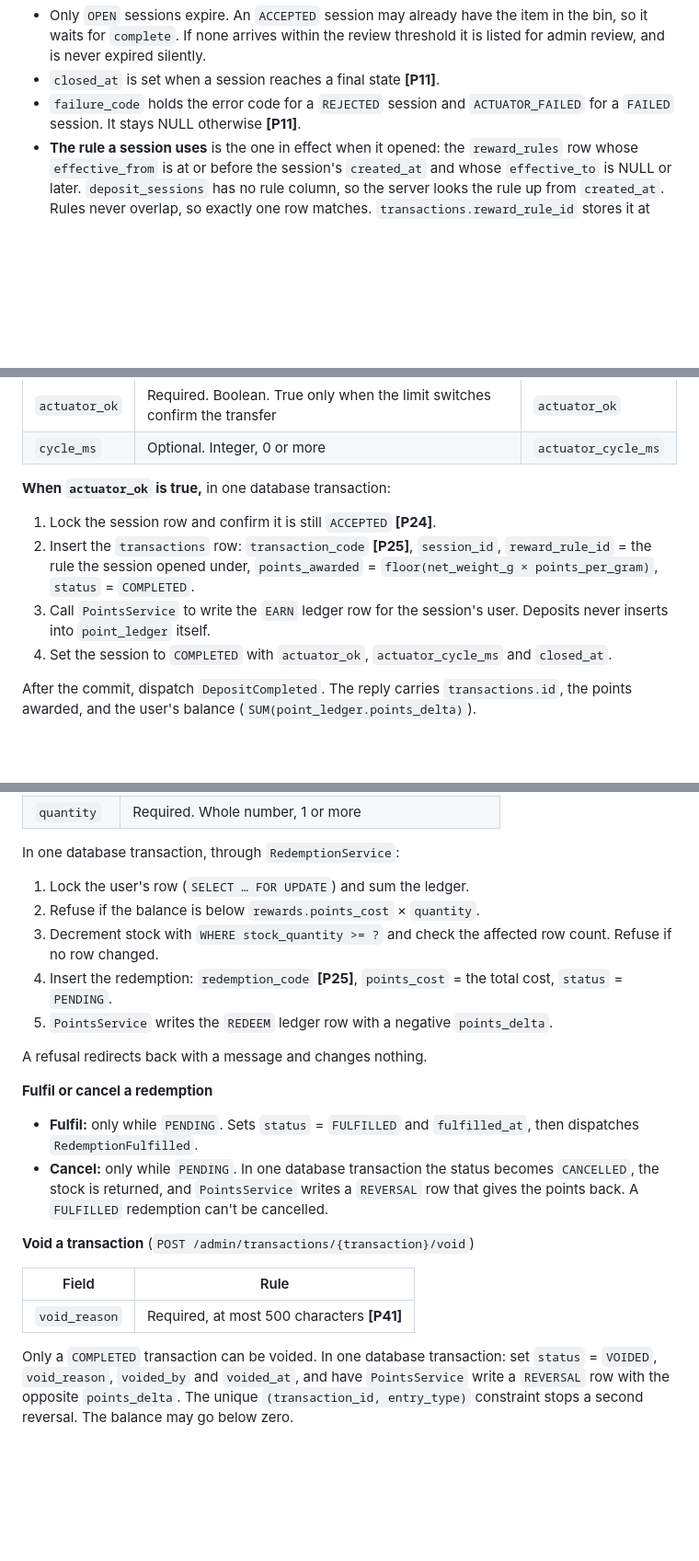
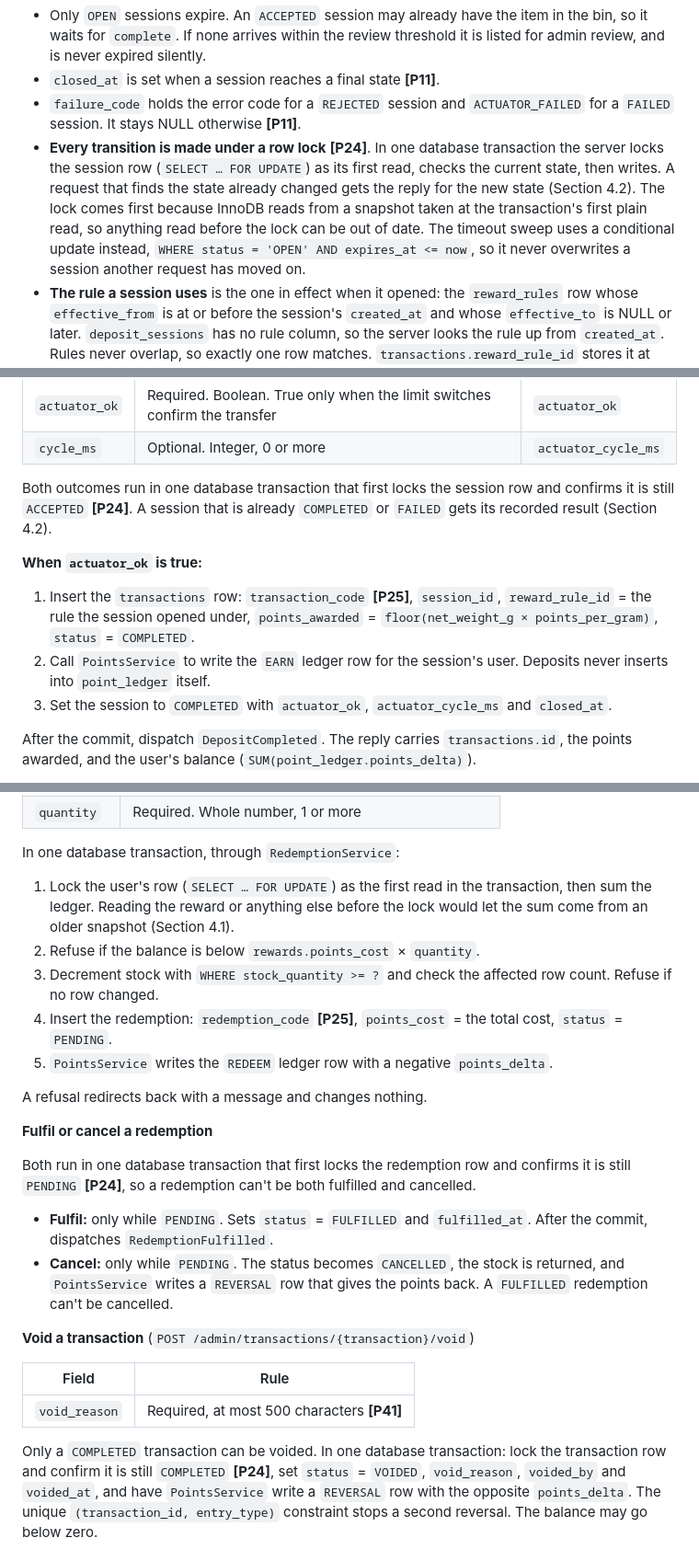
Before and after one commit to LPU-EMBL02E/smart-e-waste, a Markdown page: docs/API_Design.md, 3 parts joined by grey strips. Shown at 92% size. Drawn GitHub-style; blank space fills up the shorter version.

```diff
--- a/docs/API_Design.md
+++ b/docs/API_Design.md
@@ -205,6 +205,15 @@ other five are final.
 - `closed_at` is set when a session reaches a final state **[P11]**.
 - `failure_code` holds the error code for a `REJECTED` session and
   `ACTUATOR_FAILED` for a `FAILED` session. It stays NULL otherwise **[P11]**.
+- **Every transition is made under a row lock** **[P24]**. In one database
+  transaction the server locks the session row (`SELECT … FOR UPDATE`) as its
+  first read, checks the current state, then writes. A request that finds the
+  state already changed gets the reply for the new state (Section 4.2). The lock
+  comes first because InnoDB reads from a snapshot taken at the transaction's
+  first plain read, so anything read before the lock can be out of date. The
+  timeout sweep uses a conditional update instead, `WHERE status = 'OPEN' AND
+  expires_at <= now`, so it never overwrites a session another request has moved
+  on.
 - **The rule a session uses** is the one in effect when it opened: the
   `reward_rules` row whose `effective_from` is at or before the session's
   `created_at` and whose `effective_to` is NULL or later. `deposit_sessions` has
@@ -469,15 +489,18 @@ POST /api/v1/device/sessions/b3f1…/complete
 | `actuator_ok` | Required. Boolean. True only when the limit switches confirm the transfer | `actuator_ok` |
 | `cycle_ms` | Optional. Integer, 0 or more | `actuator_cycle_ms` |
 
-**When `actuator_ok` is true,** in one database transaction:
+Both outcomes run in one database transaction that first locks the session row
+and confirms it is still `ACCEPTED` **[P24]**. A session that is already
+`COMPLETED` or `FAILED` gets its recorded result (Section 4.2).
 
-1. Lock the session row and confirm it is still `ACCEPTED` **[P24]**.
-2. Insert the `transactions` row: `transaction_code` **[P25]**, `session_id`,
+**When `actuator_ok` is true:**
+
+1. Insert the `transactions` row: `transaction_code` **[P25]**, `session_id`,
    `reward_rule_id` = the rule the session opened under, `points_awarded` =
    `floor(net_weight_g × points_per_gram)`, `status` = `COMPLETED`.
-3. Call `PointsService` to write the `EARN` ledger row for the session's user.
+2. Call `PointsService` to write the `EARN` ledger row for the session's user.
    Deposits never inserts into `point_ledger` itself.
-4. Set the session to `COMPLETED` with `actuator_ok`, `actuator_cycle_ms` and
+3. Set the session to `COMPLETED` with `actuator_ok`, `actuator_cycle_ms` and
    `closed_at`.
 
 After the commit, dispatch `DepositCompleted`. The reply carries
@@ -834,7 +858,9 @@ stops the old one at once.
 
 In one database transaction, through `RedemptionService`:
 
-1. Lock the user's row (`SELECT … FOR UPDATE`) and sum the ledger.
+1. Lock the user's row (`SELECT … FOR UPDATE`) as the first read in the
+   transaction, then sum the ledger. Reading the reward or anything else before
+   the lock would let the sum come from an older snapshot (Section 4.1).
 2. Refuse if the balance is below `rewards.points_cost` × `quantity`.
 3. Decrement stock with `WHERE stock_quantity >= ?` and check the affected row
    count. Refuse if no row changed.
@@ -846,10 +872,14 @@ A refusal redirects back with a message and changes nothing.
 
 **Fulfil or cancel a redemption**
 
+Both run in one database transaction that first locks the redemption row and
+confirms it is still `PENDING` **[P24]**, so a redemption can't be both fulfilled
+and cancelled.
+
 - **Fulfil:** only while `PENDING`. Sets `status` = `FULFILLED` and
-  `fulfilled_at`, then dispatches `RedemptionFulfilled`.
-- **Cancel:** only while `PENDING`. In one database transaction the status becomes
-  `CANCELLED`, the stock is returned, and `PointsService` writes a `REVERSAL` row
+  `fulfilled_at`. After the commit, dispatches `RedemptionFulfilled`.
+- **Cancel:** only while `PENDING`. The status becomes `CANCELLED`, the stock is
+  returned, and `PointsService` writes a `REVERSAL` row
   that gives the points back. A `FULFILLED` redemption can't be cancelled.
 
 **Void a transaction** (`POST /admin/transactions/{transaction}/void`)
@@ -858,7 +888,8 @@ A refusal redirects back with a message and changes nothing.
 |---|---|
 | `void_reason` | Required, at most 500 characters **[P41]** |
 
-Only a `COMPLETED` transaction can be voided. In one database transaction: set
+Only a `COMPLETED` transaction can be voided. In one database transaction: lock
+the transaction row and confirm it is still `COMPLETED` **[P24]**, set
 `status` = `VOIDED`, `void_reason`, `voided_by` and `voided_at`, and have
 `PointsService` write a `REVERSAL` row with the opposite `points_delta`. The
 unique `(transaction_id, entry_type)` constraint stops a second reversal. The
```
Also changed, not shown: other parts of docs/API_Design.md (+19 -4 lines), docs/System_Plan.md (+14 -1 lines).
